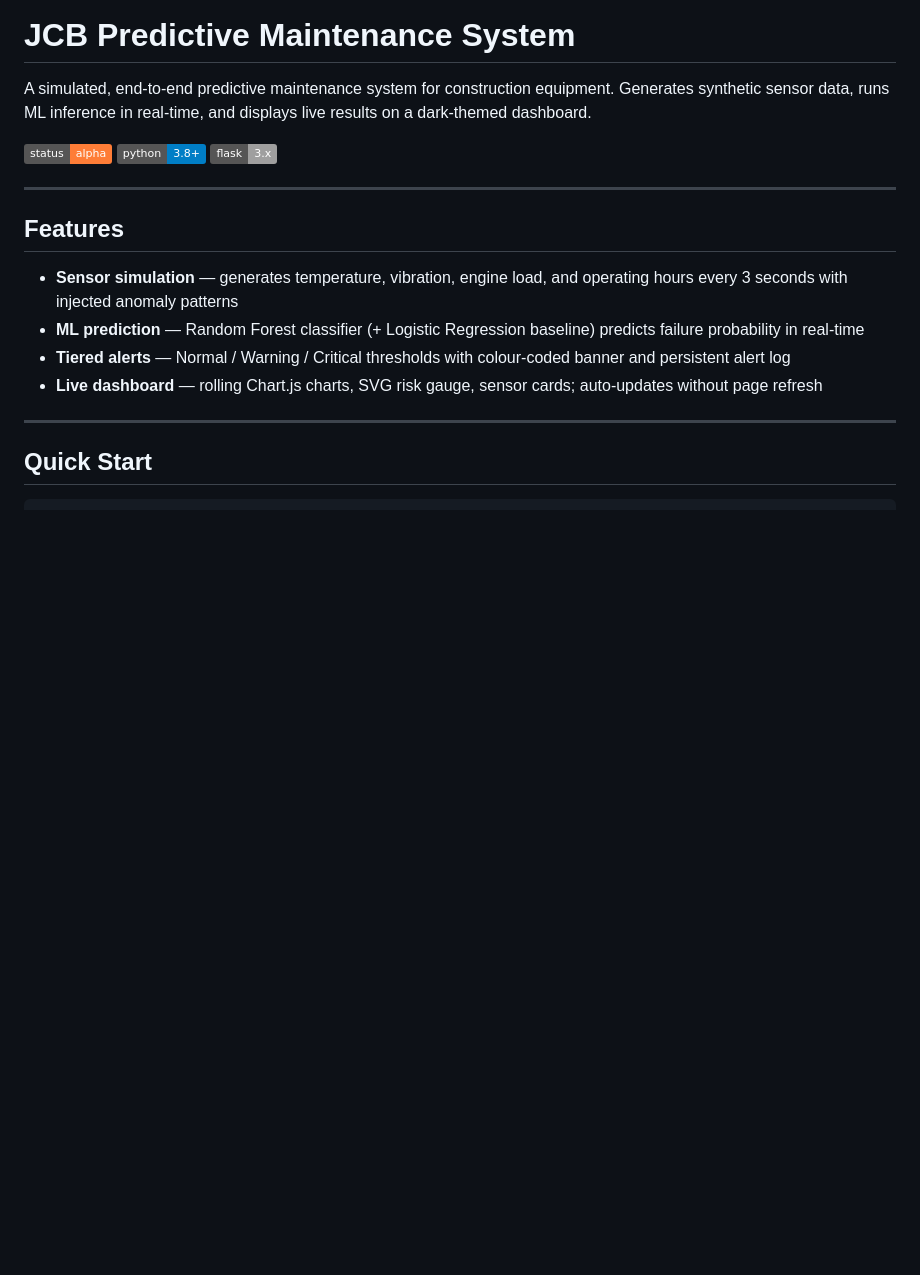
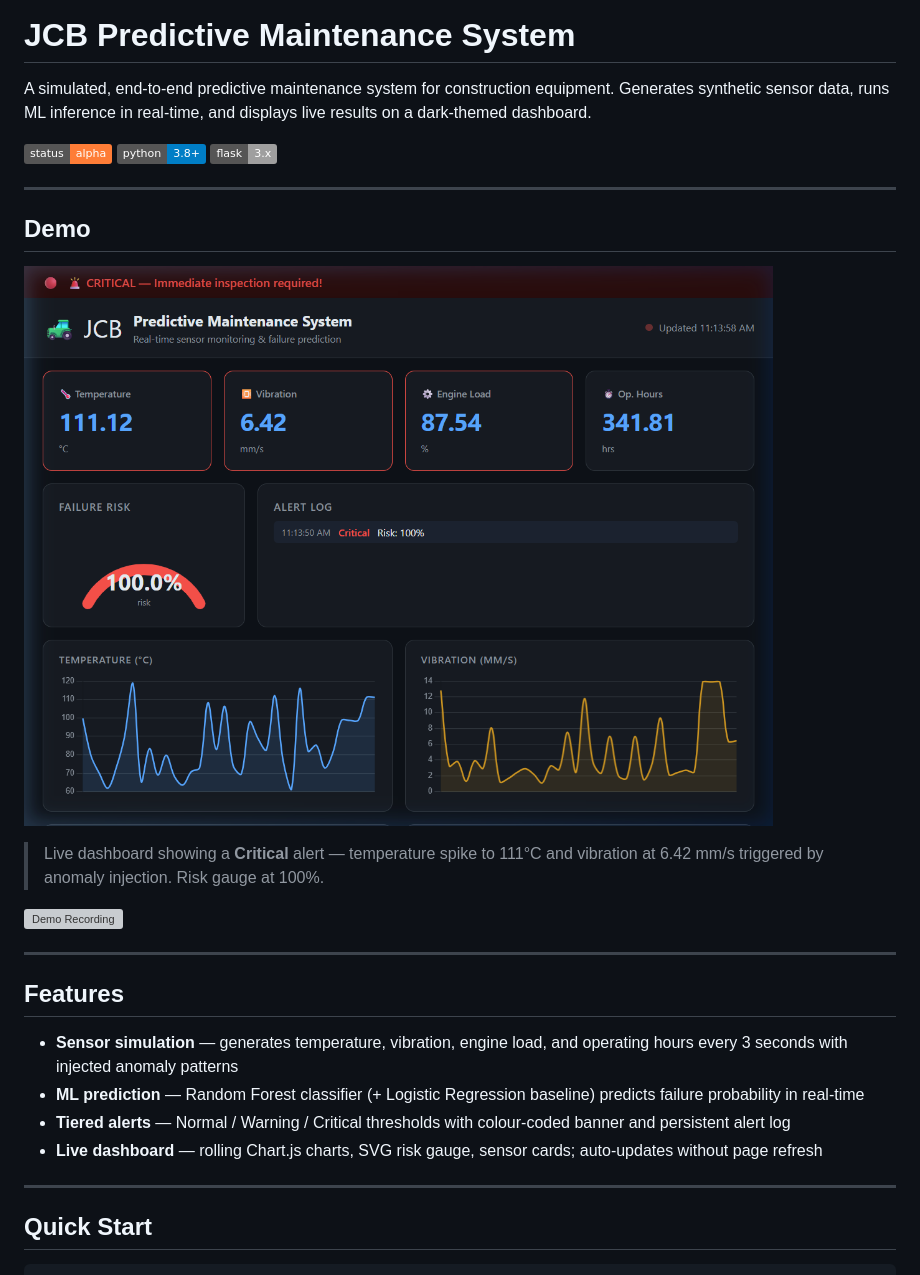
Before and after one commit to akshaysenn/jcbpredictivesystem, a Markdown page: README.md, the part around the change. Rendered like a GitHub page; pictures changed too: assets/dashboard.png (added); badges without logos; blank space fills up the shorter version; grey boxes are pictures that could not be loaded.

Commit message:
docs: add dashboard screenshot and demo recording to README

```diff
--- a/README.md
+++ b/README.md
@@ -3,6 +3,16 @@
 A simulated, end-to-end predictive maintenance system for construction equipment. Generates synthetic sensor data, runs ML inference in real-time, and displays live results on a dark-themed dashboard.
 
 ![Dashboard](https://img.shields.io/badge/status-alpha-orange) ![Python](https://img.shields.io/badge/python-3.8+-blue) ![Flask](https://img.shields.io/badge/flask-3.x-lightgrey)
+
+---
+
+## Demo
+
+![Dashboard Screenshot](assets/dashboard.png)
+
+> Live dashboard showing a **Critical** alert — temperature spike to 111°C and vibration at 6.42 mm/s triggered by anomaly injection. Risk gauge at 100%.
+
+![Demo Recording](assets/demo.webp)
 
 ---
 
```
Also changed, not shown: 1 other file.
